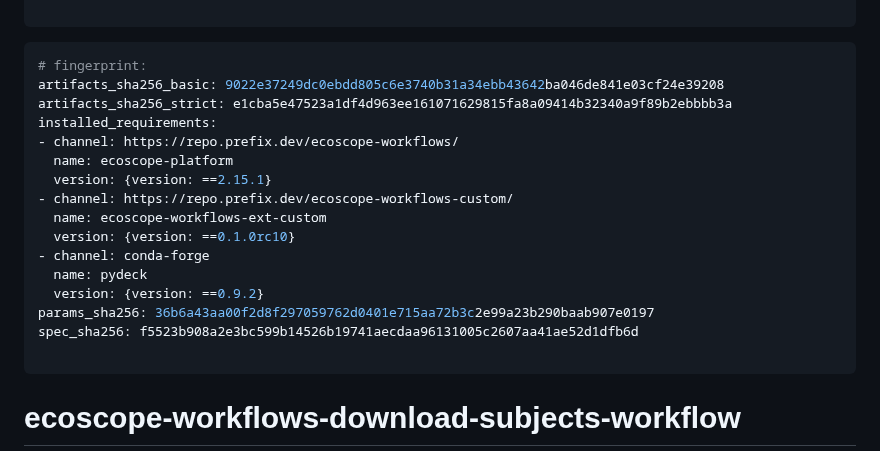
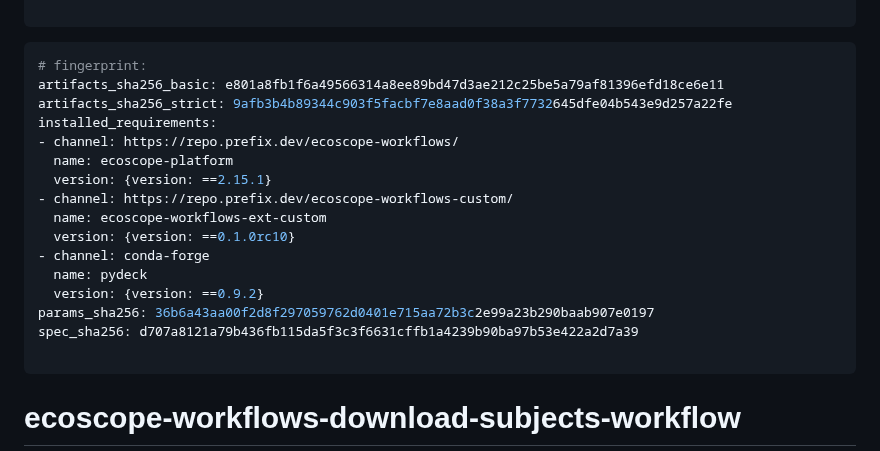
Before and after one commit to wildlife-dynamics/wt-download-subject-tracks, a Markdown page: ecoscope-workflows-download-subjects-workflow/README.md, the part around the change. Drawn GitHub-style.

````diff
--- a/ecoscope-workflows-download-subjects-workflow/README.md
+++ b/ecoscope-workflows-download-subjects-workflow/README.md
@@ -5,8 +5,8 @@
 
 ```yaml
 # fingerprint:
-artifacts_sha256_basic: 9022e37249dc0ebdd805c6e3740b31a34ebb43642ba046de841e03cf24e39208
-artifacts_sha256_strict: e1cba5e47523a1df4d963ee161071629815fa8a09414b32340a9f89b2ebbbb3a
+artifacts_sha256_basic: e801a8fb1f6a49566314a8ee89bd47d3ae212c25be5a79af81396efd18ce6e11
+artifacts_sha256_strict: 9afb3b4b89344c903f5facbf7e8aad0f38a3f7732645dfe04b543e9d257a22fe
 installed_requirements:
 - channel: https://repo.prefix.dev/ecoscope-workflows/
   name: ecoscope-platform
@@ -18,7 +18,7 @@ installed_requirements:
   name: pydeck
   version: {version: ==0.9.2}
 params_sha256: 36b6a43aa00f2d8f297059762d0401e715aa72b3c2e99a23b290baab907e0197
-spec_sha256: f5523b908a2e3bc599b14526b19741aecdaa96131005c2607aa41ae52d1dfb6d
+spec_sha256: d707a8121a79b436fb115da5f3c3f6631cffb1a4239b90ba97b53e422a2d7a39
 
 ```
 
````
Also changed, not shown: ecoscope-workflows-download-subjects-workflow/graph.png, 7 other files.
